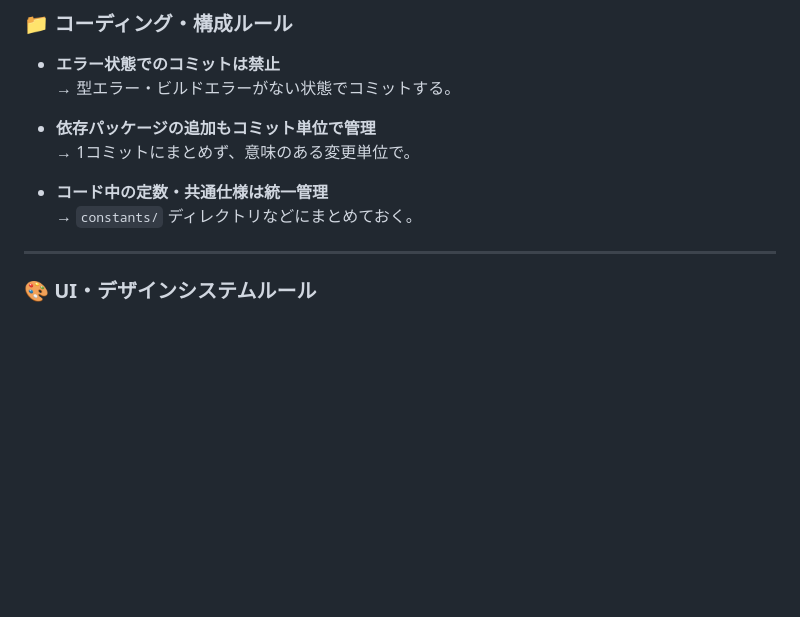
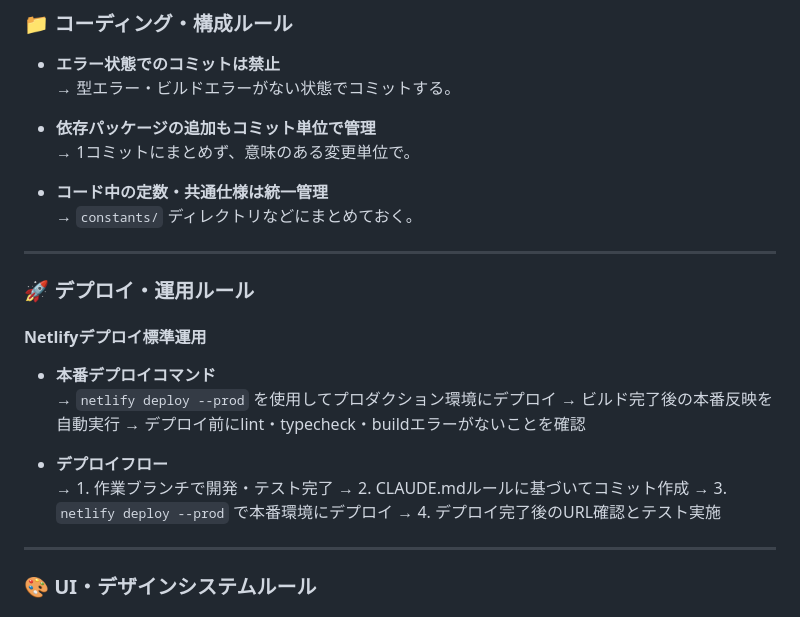
Before and after one commit to emar27181/my-net-homepage-project, a Markdown page: CLAUDE.md, the part around the change. GitHub-like rendering; blank space fills up the shorter version.

Commit message:
docs: Netlifyデプロイ標準運用ルールをCLAUDE.mdに追加
- netlify deploy --prod コマンドによる本番デプロイ手順を明文化
- デプロイフロー（開発→コミット→デプロイ→確認）を4ステップで定義
- デプロイ前の品質確認（lint・typecheck・build）ルールを追加
- 標準運用プロセスの統一化でチーム開発効率向上

🤖 Generated with [Claude Code](https://claude.ai/code)

Co-Authored-By: Claude <noreply@anthropic.com>

```diff
--- a/CLAUDE.md
+++ b/CLAUDE.md
@@ -48,6 +48,22 @@
 
 - **コード中の定数・共通仕様は統一管理**
   → `constants/` ディレクトリなどにまとめておく。
+
+---
+
+### 🚀 デプロイ・運用ルール
+
+#### Netlifyデプロイ標準運用
+- **本番デプロイコマンド**
+  → `netlify deploy --prod` を使用してプロダクション環境にデプロイ
+  → ビルド完了後の本番反映を自動実行
+  → デプロイ前にlint・typecheck・buildエラーがないことを確認
+
+- **デプロイフロー**
+  → 1. 作業ブランチで開発・テスト完了
+  → 2. CLAUDE.mdルールに基づいてコミット作成
+  → 3. `netlify deploy --prod` で本番環境にデプロイ
+  → 4. デプロイ完了後のURL確認とテスト実施
 
 ---
 
```
